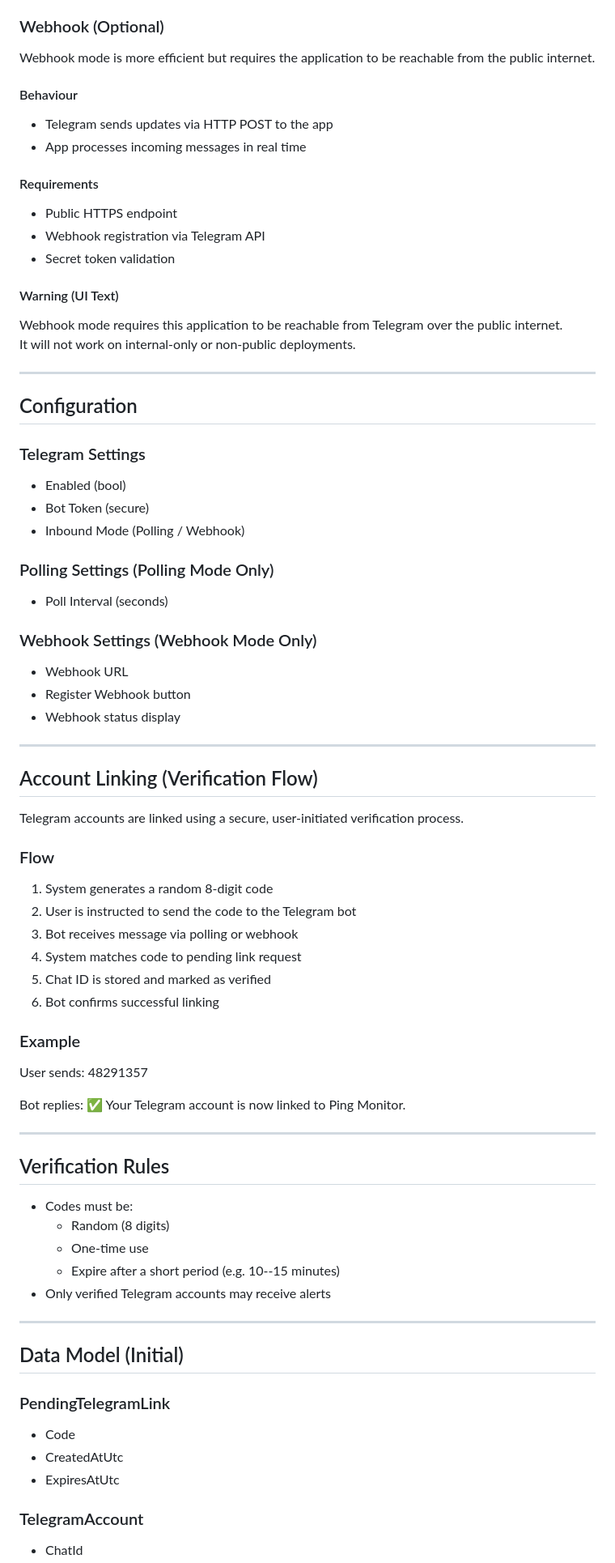
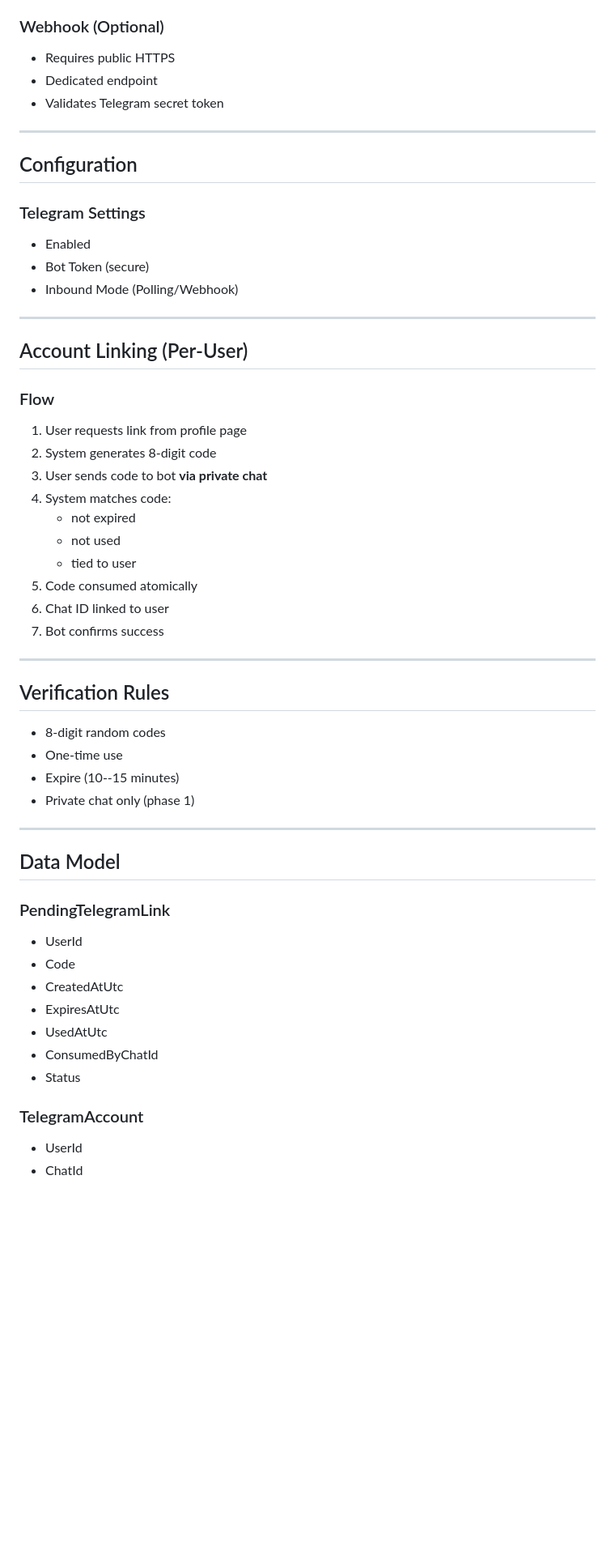
Before and after one commit to ijyates1992/ping-monitor, a Markdown page: docs/telegram-integration.md, the part around one of its changes. Shown at 81% size. Rendered like a GitHub page; blank space fills up the shorter version.

```diff
--- a/docs/telegram-integration.md
+++ b/docs/telegram-integration.md
@@ -66,25 +37,9 @@ Polling is the default mode and should be used in:
 
 ### Webhook (Optional)
 
-Webhook mode is more efficient but requires the application to be
-reachable from the public internet.
-
-#### Behaviour
-
--   Telegram sends updates via HTTP POST to the app
--   App processes incoming messages in real time
-
-#### Requirements
-
--   Public HTTPS endpoint
--   Webhook registration via Telegram API
--   Secret token validation
-
-#### Warning (UI Text)
-
-Webhook mode requires this application to be reachable from Telegram
-over the public internet.\
-It will not work on internal-only or non-public deployments.
+-   Requires public HTTPS
+-   Dedicated endpoint
+-   Validates Telegram secret token
 
 ------------------------------------------------------------------------
 
@@ -92,62 +47,51 @@ It will not work on internal-only or non-public deployments.
 
 ### Telegram Settings
 
--   Enabled (bool)
+-   Enabled
 -   Bot Token (secure)
--   Inbound Mode (Polling / Webhook)
-
-### Polling Settings (Polling Mode Only)
-
--   Poll Interval (seconds)
-
-### Webhook Settings (Webhook Mode Only)
-
--   Webhook URL
--   Register Webhook button
--   Webhook status display
+-   Inbound Mode (Polling/Webhook)
 
 ------------------------------------------------------------------------
 
-## Account Linking (Verification Flow)
-
-Telegram accounts are linked using a secure, user-initiated verification
-process.
+## Account Linking (Per-User)
 
 ### Flow
 
-1.  System generates a random 8-digit code
-2.  User is instructed to send the code to the Telegram bot
-3.  Bot receives message via polling or webhook
-4.  System matches code to pending link request
-5.  Chat ID is stored and marked as verified
-6.  Bot confirms successful linking
-
-### Example
-
-User sends: 48291357
-
-Bot replies: ✅ Your Telegram account is now linked to Ping Monitor.
+1.  User requests link from profile page
+2.  System generates 8-digit code
+3.  User sends code to bot **via private chat**
+4.  System matches code:
+    -   not expired
+    -   not used
+    -   tied to user
+5.  Code consumed atomically
+6.  Chat ID linked to user
+7.  Bot confirms success
 
 ------------------------------------------------------------------------
 
 ## Verification Rules
 
--   Codes must be:
-    -   Random (8 digits)
-    -   One-time use
-    -   Expire after a short period (e.g. 10--15 minutes)
--   Only verified Telegram accounts may receive alerts
+-   8-digit random codes
+-   One-time use
+-   Expire (10--15 minutes)
+-   Private chat only (phase 1)
 
 ------------------------------------------------------------------------
 
-## Data Model (Initial)
+## Data Model
 
 ### PendingTelegramLink
 
+-   UserId
 -   Code
 -   CreatedAtUtc
 -   ExpiresAtUtc
+-   UsedAtUtc
+-   ConsumedByChatId
+-   Status
 
 ### TelegramAccount
 
+-   UserId
 -   ChatId
```
Also changed, not shown: other parts of docs/telegram-integration.md (+55 -84 lines).
